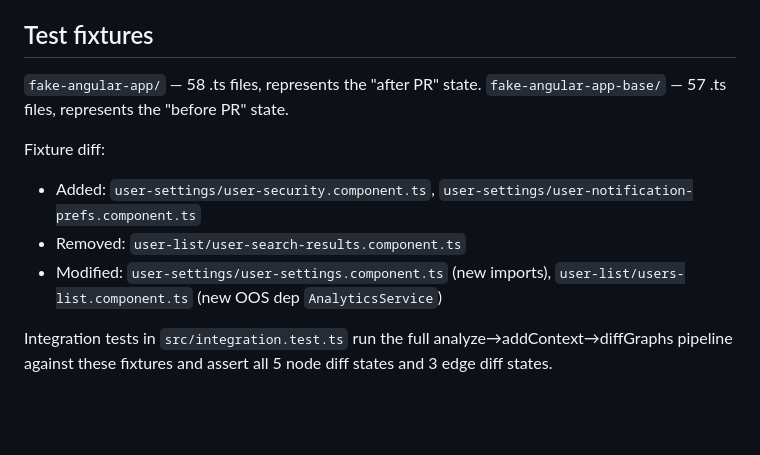
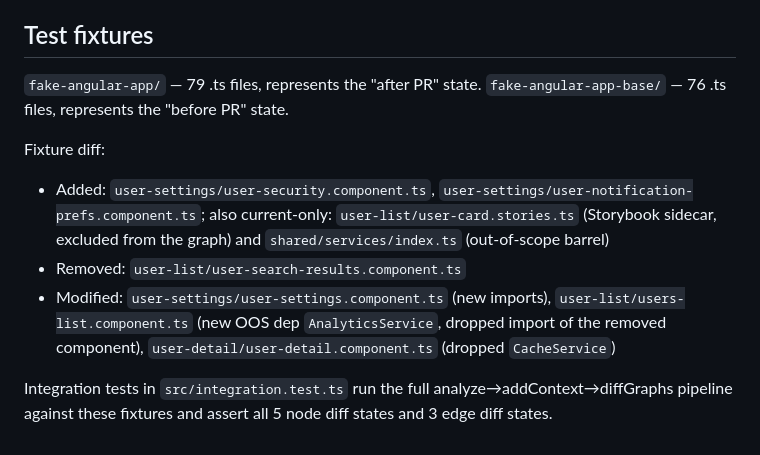
Before and after one commit to tstapleton/diff-diagram, a Markdown page: docs/architecture.md, the part around the change. GitHub-like rendering; blank space fills up the shorter version.

```diff
--- a/docs/architecture.md
+++ b/docs/architecture.md
@@ -184,12 +184,12 @@ If a file moves (rename), `diffGraphs` treats it as removed + added. Rename trac
 
 ## Test fixtures
 
-`fake-angular-app/` — 58 .ts files, represents the "after PR" state.
-`fake-angular-app-base/` — 57 .ts files, represents the "before PR" state.
+`fake-angular-app/` — 79 .ts files, represents the "after PR" state.
+`fake-angular-app-base/` — 76 .ts files, represents the "before PR" state.
 
 Fixture diff:
-- Added: `user-settings/user-security.component.ts`, `user-settings/user-notification-prefs.component.ts`
+- Added: `user-settings/user-security.component.ts`, `user-settings/user-notification-prefs.component.ts`; also current-only: `user-list/user-card.stories.ts` (Storybook sidecar, excluded from the graph) and `shared/services/index.ts` (out-of-scope barrel)
 - Removed: `user-list/user-search-results.component.ts`
-- Modified: `user-settings/user-settings.component.ts` (new imports), `user-list/users-list.component.ts` (new OOS dep `AnalyticsService`)
+- Modified: `user-settings/user-settings.component.ts` (new imports), `user-list/users-list.component.ts` (new OOS dep `AnalyticsService`, dropped import of the removed component), `user-detail/user-detail.component.ts` (dropped `CacheService`)
 
 Integration tests in `src/integration.test.ts` run the full analyze→addContext→diffGraphs pipeline against these fixtures and assert all 5 node diff states and 3 edge diff states.
```
Also changed, not shown: CLAUDE.md (+1 -1 lines), README.md (+1 -1 lines).
